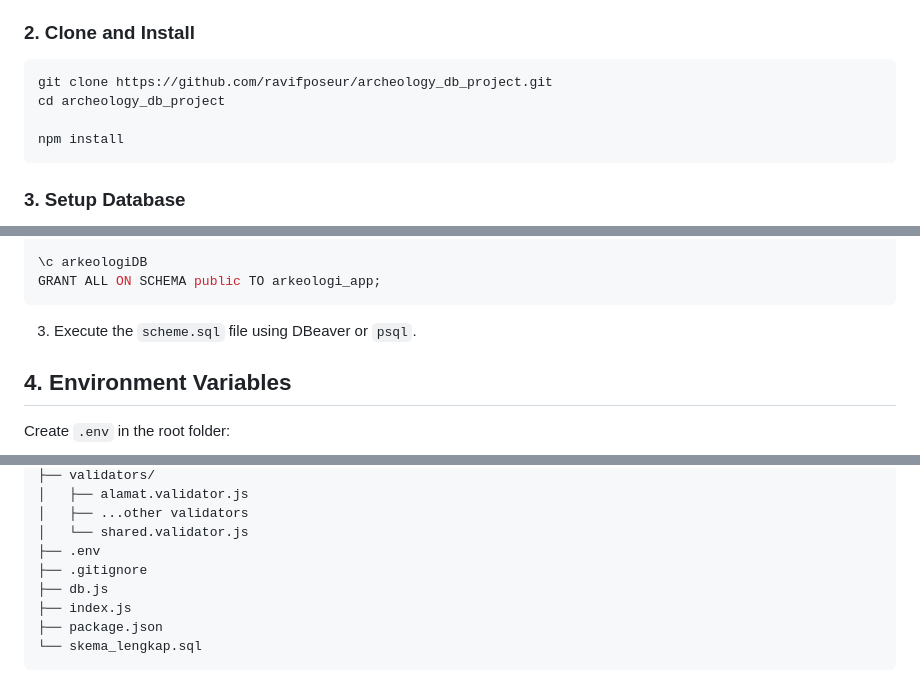
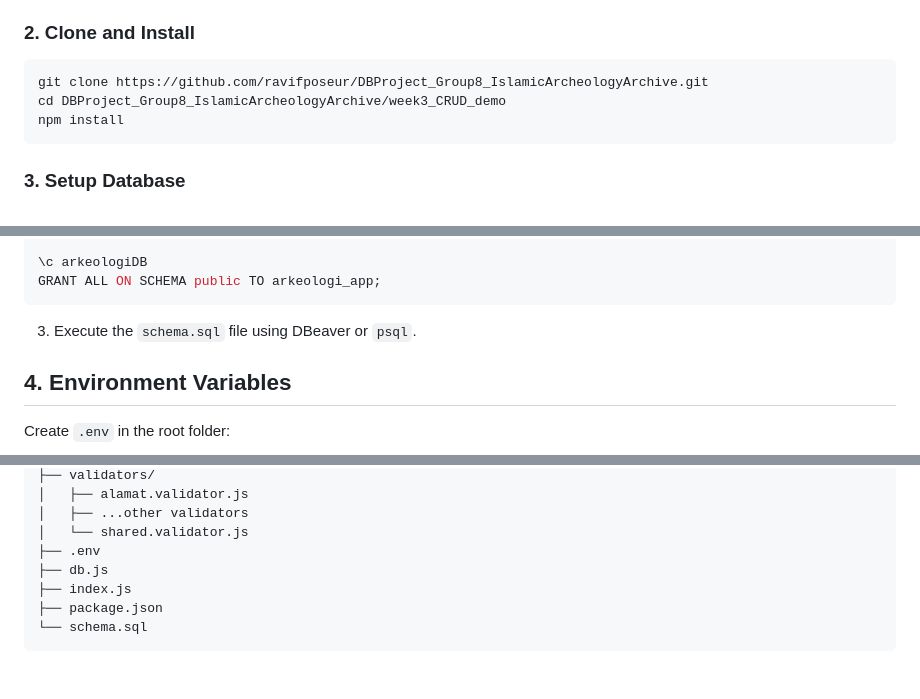
Before and after one commit to ravifposeur/DBProject_Group8_IslamicArcheologyArchive, a Markdown page: week3_CRUD_demo/README.md, 3 parts joined by grey strips. Drawn GitHub-style.

Commit message:
fix typos in README.md

````diff
--- a/week3_CRUD_demo/README.md
+++ b/week3_CRUD_demo/README.md
@@ -47,9 +47,8 @@ This API is intended to be used by a separate frontend application (e.g., Leafle
 ### 2. Clone and Install
 
 ```bash
-git clone https://github.com/ravifposeur/archeology_db_project.git
-cd archeology_db_project
-
+git clone https://github.com/ravifposeur/DBProject_Group8_IslamicArcheologyArchive.git
+cd DBProject_Group8_IslamicArcheologyArchive/week3_CRUD_demo
 npm install
 ```
 
@@ -76,7 +75,7 @@ GRANT ALL PRIVILEGES ON DATABASE arkeologiDB TO arkeologi_app;
 GRANT ALL ON SCHEMA public TO arkeologi_app;
 ```
 
-3. Execute the `scheme.sql` file using DBeaver or `psql`.
+3. Execute the `schema.sql` file using DBeaver or `psql`.
 
 
 ## 4. Environment Variables
@@ -325,9 +324,8 @@ proyek_arkeologi_backend/
 │   ├── ...other validators
 │   └── shared.validator.js
 ├── .env
-├── .gitignore
 ├── db.js
 ├── index.js
 ├── package.json
-└── skema_lengkap.sql
+└── schema.sql
 ```
````
Also changed, not shown: other parts of week3_CRUD_demo/README.md (+1 -1 lines).
